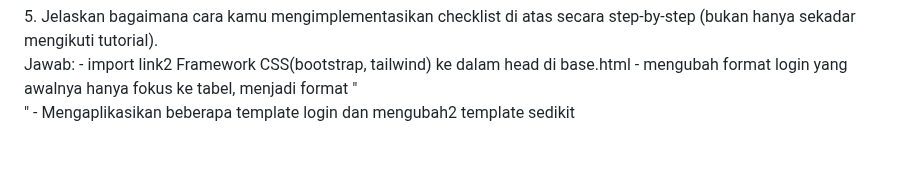
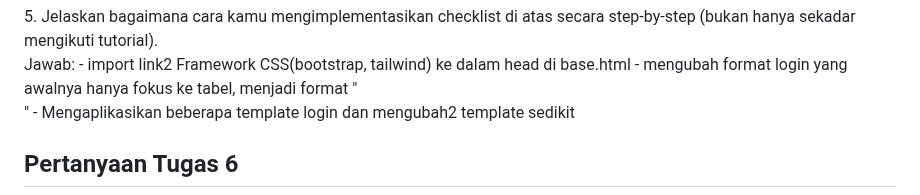
Before and after one commit to HanifRifky/TugasPBP2, a Markdown page: README.md, the part around the change. Drawn GitHub-style; blank space fills up the shorter version.

```diff
--- a/README.md
+++ b/README.md
@@ -169,3 +169,5 @@ Link Domain   : https://muhamadhanifnurrifky-pbp.adaptable.app/
    - import link2 Framework CSS(bootstrap, tailwind) ke dalam head di base.html
    - mengubah format login yang awalnya hanya fokus ke tabel, menjadi format "<div>"
    - Mengaplikasikan beberapa template login dan mengubah2 template sedikit
+
+## Pertanyaan Tugas 6 <br>
```
